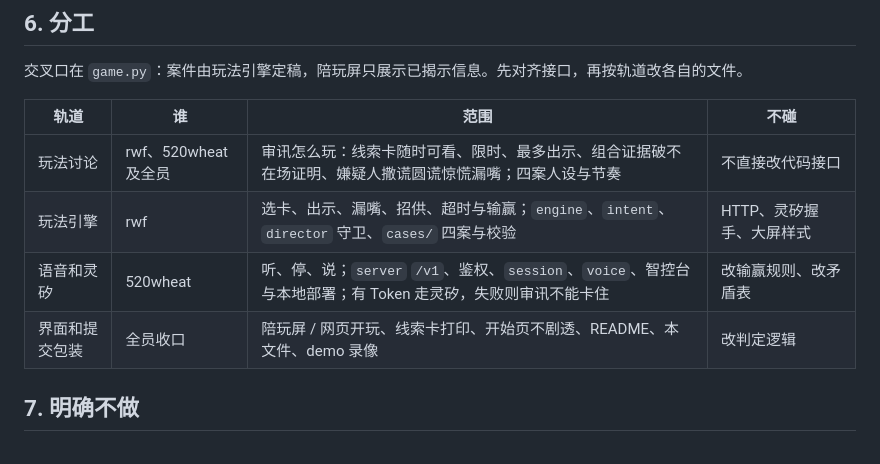
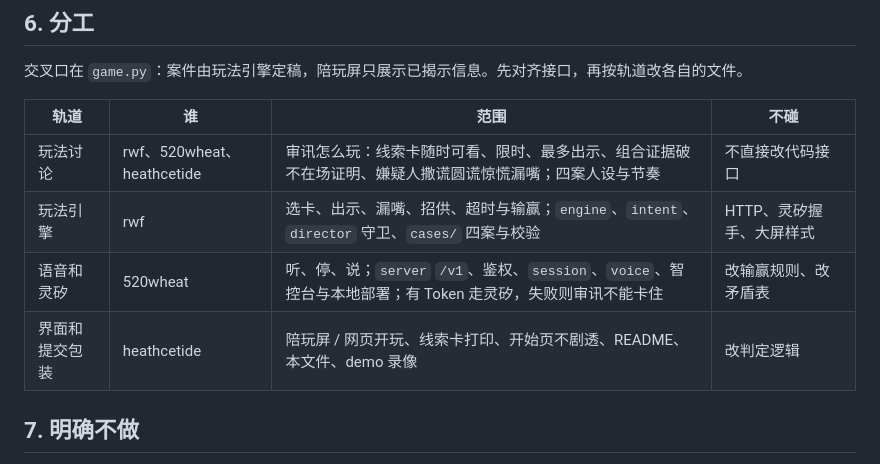
Before and after one commit to 520wheat/linx, a Markdown page: docs/architecture.md, the part around the change. Rendered like a GitHub page.

Commit message:
docs: name heathcetide on play design and UI packaging

```diff
--- a/docs/architecture.md
+++ b/docs/architecture.md
@@ -93,10 +93,10 @@ Game.play(session, text) -> AsyncIterator[Line]
 
 | 轨道 | 谁 | 范围 | 不碰 |
 |---|---|---|---|
-| 玩法讨论 | rwf、520wheat 及全员 | 审讯怎么玩：线索卡随时可看、限时、最多出示、组合证据破不在场证明、嫌疑人撒谎圆谎惊慌漏嘴；四案人设与节奏 | 不直接改代码接口 |
+| 玩法讨论 | rwf、520wheat、heathcetide | 审讯怎么玩：线索卡随时可看、限时、最多出示、组合证据破不在场证明、嫌疑人撒谎圆谎惊慌漏嘴；四案人设与节奏 | 不直接改代码接口 |
 | 玩法引擎 | rwf | 选卡、出示、漏嘴、招供、超时与输赢；`engine`、`intent`、`director` 守卫、`cases/` 四案与校验 | HTTP、灵矽握手、大屏样式 |
 | 语音和灵矽 | 520wheat | 听、停、说；`server` `/v1`、鉴权、`session`、`voice`、智控台与本地部署；有 Token 走灵矽，失败则审讯不能卡住 | 改输赢规则、改矛盾表 |
-| 界面和提交包装 | 全员收口 | 陪玩屏 / 网页开玩、线索卡打印、开始页不剧透、README、本文件、demo 录像 | 改判定逻辑 |
+| 界面和提交包装 | heathcetide | 陪玩屏 / 网页开玩、线索卡打印、开始页不剧透、README、本文件、demo 录像 | 改判定逻辑 |
 
 ## 7. 明确不做
 
```
